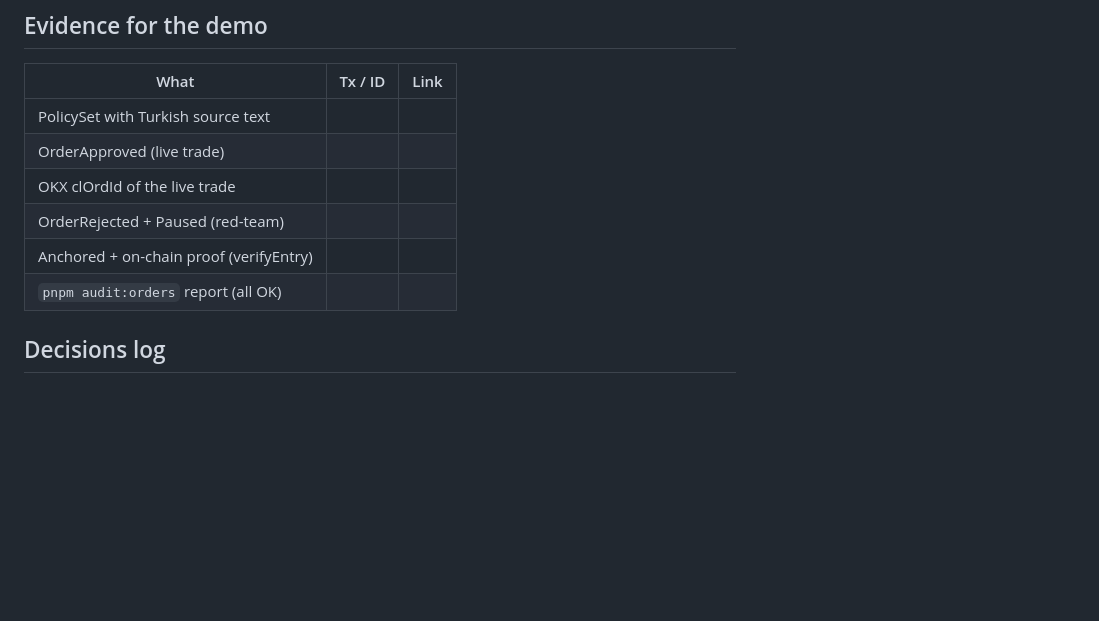
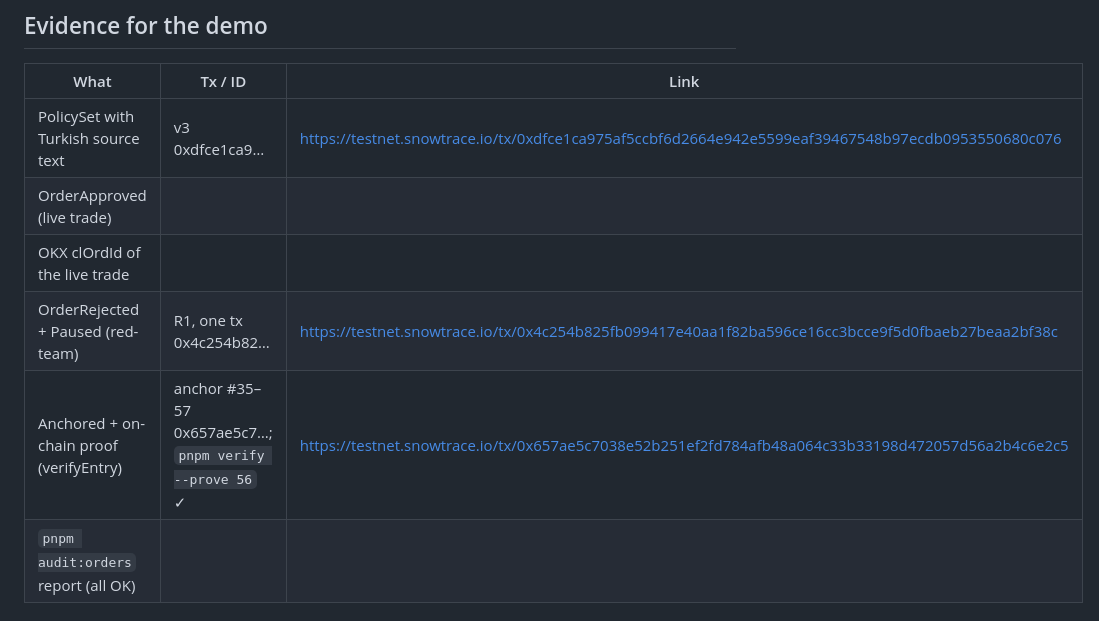
Before and after one commit to Omeraydognn/vekil, a Markdown page: PROGRESS.md, the part around the change. GitHub-like rendering; blank space fills up the shorter version.

```diff
--- a/PROGRESS.md
+++ b/PROGRESS.md
@@ -46,11 +46,11 @@ The owner exits (formerly S6) are now Must M17.
 ## Evidence for the demo
 | What | Tx / ID | Link |
 |---|---|---|
-| PolicySet with Turkish source text | | |
+| PolicySet with Turkish source text | v3 0xdfce1ca9… | https://testnet.snowtrace.io/tx/0xdfce1ca975af5ccbf6d2664e942e5599eaf39467548b97ecdb0953550680c076 |
 | OrderApproved (live trade) | | |
 | OKX clOrdId of the live trade | | |
-| OrderRejected + Paused (red-team) | | |
-| Anchored + on-chain proof (verifyEntry) | | |
+| OrderRejected + Paused (red-team) | R1, one tx 0x4c254b82… | https://testnet.snowtrace.io/tx/0x4c254b825fb099417e40aa1f82ba596ce16cc3bcce9f5d0fbaeb27beaa2bf38c |
+| Anchored + on-chain proof (verifyEntry) | anchor #35–57 0x657ae5c7…; `pnpm verify --prove 56` ✓ | https://testnet.snowtrace.io/tx/0x657ae5c7038e52b251ef2fd784afb48a064c33b33198d472057d56a2b4c6e2c5 |
 | `pnpm audit:orders` report (all OK) | | |
 
 ## Decisions log
```
Also changed, not shown: README.md (+5 -3 lines).
